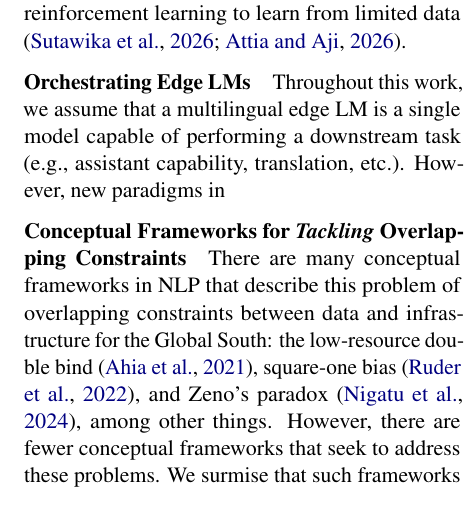
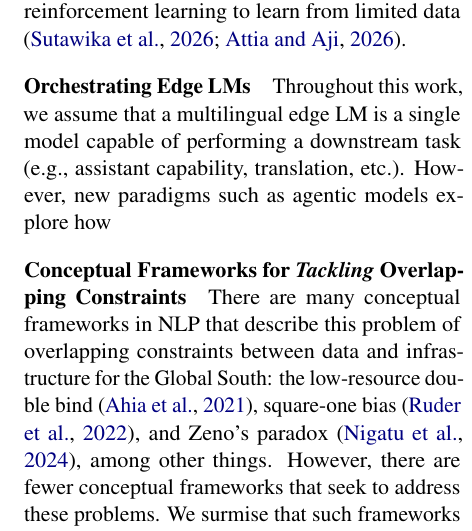
Before and after one commit to ljvmiranda921/multilinguality-at-the-edge, a LaTeX paper (tacl2021v1-template.tex): part of one column of page 12 of 28, cut so that both start at the same text. Compiled offline with pdfLaTeX.

Commit message:
[wip] Update

```diff
--- a/tacl2021v1-template.tex
+++ b/tacl2021v1-template.tex
@@ -693,7 +693,7 @@ For example, we see efforts on building collaborative human-AI tools to obtain g
 
 \paragraph{Orchestrating Edge LMs}
 Throughout this work, we assume that a multilingual edge LM is a single model capable of performing a downstream task (e.g., assistant capability, translation, etc.).
-However, new paradigms in
+However, new paradigms such as agentic models explore how
 
 \paragraph{Conceptual Frameworks for \textit{Tackling} Overlapping Constraints}
 There are many conceptual frameworks in NLP that describe this problem of overlapping constraints between data and infrastructure for the Global South: the low-resource double bind \citep{ahia-etal-2021-low-resource}, square-one bias \citep{ruder-etal-2022-square}, and Zeno's paradox \citep{nigatu-etal-2024-zenos}, among other things.
```
